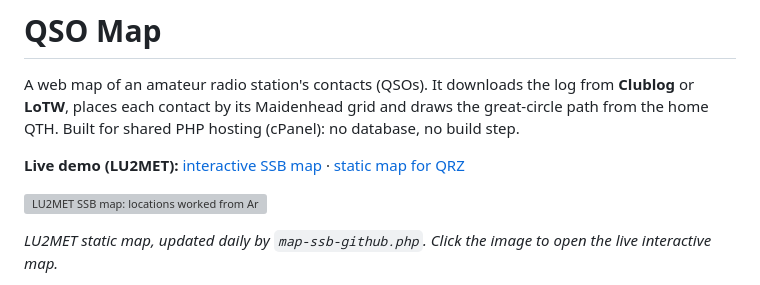
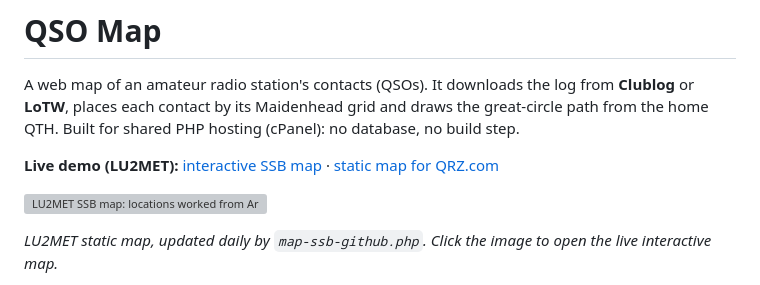
Before and after one commit to tomduca/qsomap, a Markdown page: README.md, the part around the change. GitHub-like rendering; grey boxes are pictures that could not be loaded.

Commit message:
Clarify QRZ link in README
Updated the README to specify QRZ.com in the live demo link.

```diff
--- a/README.md
+++ b/README.md
@@ -2,7 +2,7 @@
 
 A web map of an amateur radio station's contacts (QSOs). It downloads the log from **Clublog** or **LoTW**, places each contact by its Maidenhead grid and draws the great-circle path from the home QTH. Built for shared PHP hosting (cPanel): no database, no build step.
 
-**Live demo (LU2MET):** [interactive SSB map](https://lu2met.ar/qsomap2/map-ssb.html) · [static map for QRZ](https://lu2met.ar/qsomap2/map-ssb-qrz.php)
+**Live demo (LU2MET):** [interactive SSB map](https://lu2met.ar/qsomap2/map-ssb.html) · [static map for QRZ.com](https://lu2met.ar/qsomap2/map-ssb-qrz.php)
 
 [![LU2MET SSB map: locations worked from Argentina, with great-circle paths colored by band](https://lu2met.ar/qsomap2/map-ssb-github.php)](https://lu2met.ar/qsomap2/map-ssb.html)
 
```
